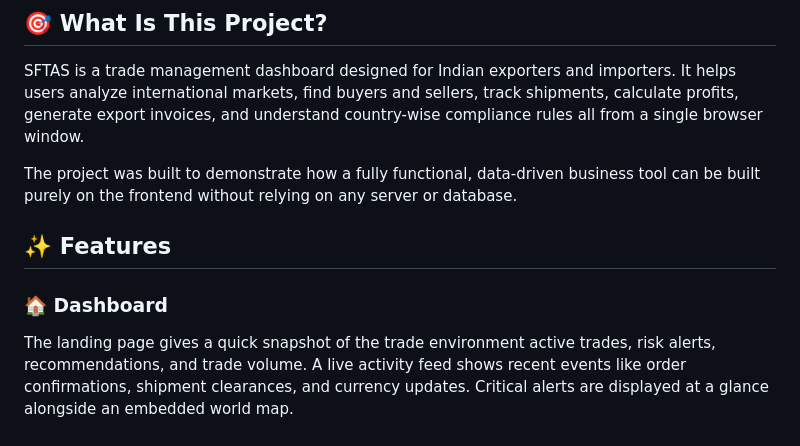
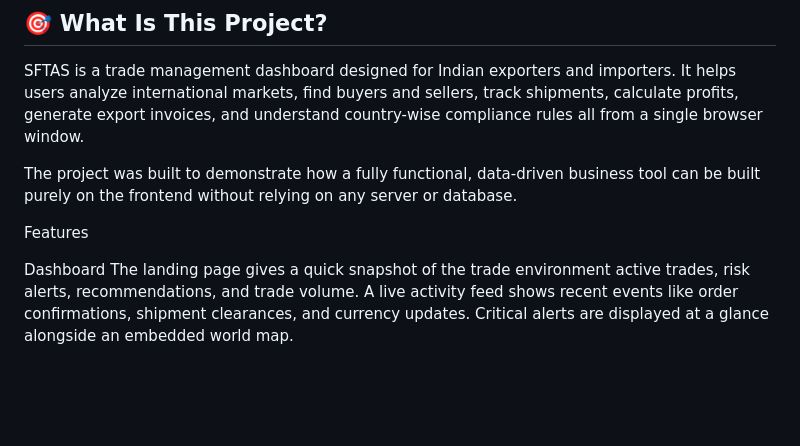
Before and after one commit to indhumathi2906/Smart_Foreign_Trade_Assistance_System, a Markdown page: README.md, the part around the change. GitHub-like rendering; blank space fills up the shorter version.

Commit message:
Refactor features section in README.md
Removed redundant section header and updated features layout.

```diff
--- a/README.md
+++ b/README.md
@@ -11,10 +11,9 @@ SFTAS is a trade management dashboard designed for Indian exporters and importer
 The project was built to demonstrate how a fully functional, data-driven business tool can be built purely on the frontend without relying on any server or database.
 
 
+ Features
 
-## ✨ Features
-
-### 🏠 Dashboard
+ Dashboard
 The landing page gives a quick snapshot of the trade environment active trades, risk alerts, recommendations, and trade volume. A live activity feed shows recent events like order confirmations, shipment clearances, and currency updates. Critical alerts are displayed at a glance alongside an embedded world map.
 
 ### ⚡ Dynamic Trade Intelligence System (DTIS)
```
